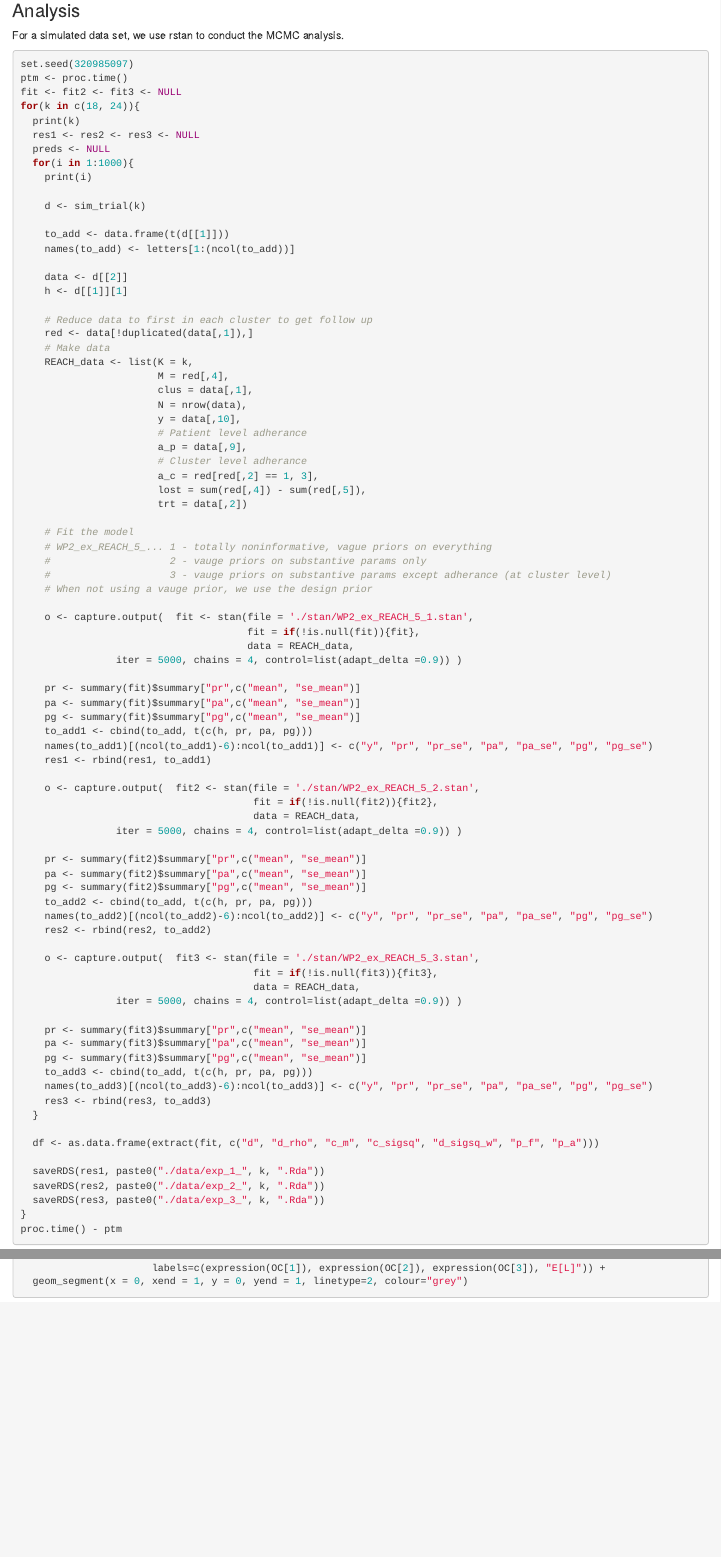
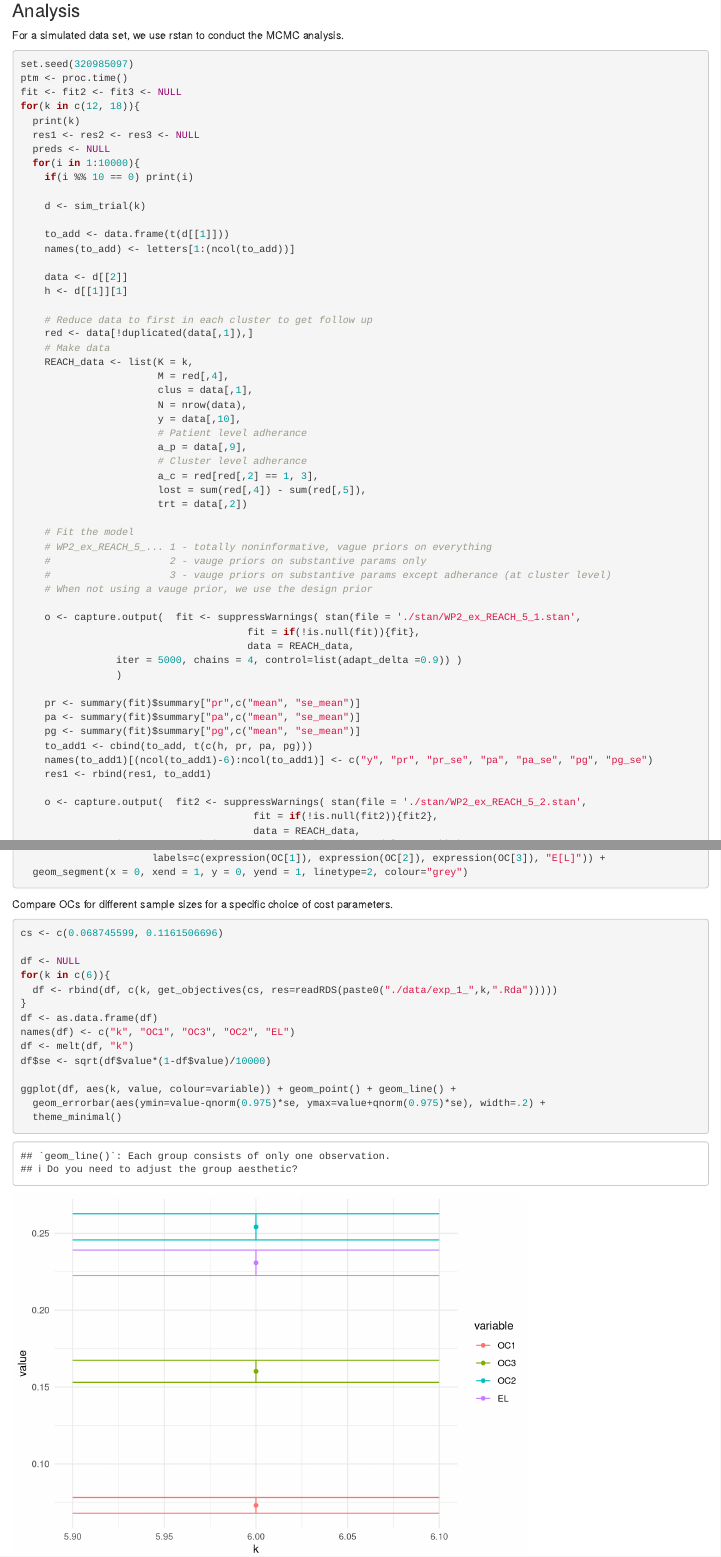
Before and after one commit to DTWilson/Bayesian_pilot, an R Markdown document (Bayesian_pilot.Rmd): the page in a window 1100 px wide, from 15010 px down, and a second part further down, joined at a grey line. Rendered offline with R 4.5, knitr and Pandoc, with nearby package versions; some code elsewhere in the file could not run offline; common packages that the code uses without loading them are loaded.

Commit message:
Generated large M example 2 data

````diff
--- a/Bayesian_pilot.Rmd
+++ b/Bayesian_pilot.Rmd
@@ -605,12 +605,12 @@ For a simulated data set, we use rstan to conduct the MCMC analysis.
 set.seed(320985097)
 ptm <- proc.time()
 fit <- fit2 <- fit3 <- NULL
-for(k in c(18, 24)){
+for(k in c(12, 18)){
   print(k)
   res1 <- res2 <- res3 <- NULL
   preds <- NULL
-  for(i in 1:1000){
-    print(i)
+  for(i in 1:10000){
+    if(i %% 10 == 0) print(i)
 
     d <- sim_trial(k)
 
@@ -641,10 +641,11 @@ for(k in c(18, 24)){
     #                    3 - vauge priors on substantive params except adherance (at cluster level)
     # When not using a vauge prior, we use the design prior
 
-    o <- capture.output(  fit <- stan(file = './stan/WP2_ex_REACH_5_1.stan',
+    o <- capture.output(  fit <- suppressWarnings( stan(file = './stan/WP2_ex_REACH_5_1.stan',
                                       fit = if(!is.null(fit)){fit},
                                       data = REACH_data,
                 iter = 5000, chains = 4, control=list(adapt_delta =0.9)) )
+                )
 
     pr <- summary(fit)$summary["pr",c("mean", "se_mean")]
     pa <- summary(fit)$summary["pa",c("mean", "se_mean")]
@@ -653,10 +654,11 @@ for(k in c(18, 24)){
     names(to_add1)[(ncol(to_add1)-6):ncol(to_add1)] <- c("y", "pr", "pr_se", "pa", "pa_se", "pg", "pg_se")
     res1 <- rbind(res1, to_add1)
 
-    o <- capture.output(  fit2 <- stan(file = './stan/WP2_ex_REACH_5_2.stan',
+    o <- capture.output(  fit2 <- suppressWarnings( stan(file = './stan/WP2_ex_REACH_5_2.stan',
                                        fit = if(!is.null(fit2)){fit2},
                                        data = REACH_data,
                 iter = 5000, chains = 4, control=list(adapt_delta =0.9)) )
+    )
 
     pr <- summary(fit2)$summary["pr",c("mean", "se_mean")]
     pa <- summary(fit2)$summary["pa",c("mean", "se_mean")]
@@ -665,10 +667,11 @@ for(k in c(18, 24)){
     names(to_add2)[(ncol(to_add2)-6):ncol(to_add2)] <- c("y", "pr", "pr_se", "pa", "pa_se", "pg", "pg_se")
     res2 <- rbind(res2, to_add2)
 
-    o <- capture.output(  fit3 <- stan(file = './stan/WP2_ex_REACH_5_3.stan',
+    o <- capture.output(  fit3 <- suppressWarnings( stan(file = './stan/WP2_ex_REACH_5_3.stan',
                                        fit = if(!is.null(fit3)){fit3},
                                        data = REACH_data,
                 iter = 5000, chains = 4, control=list(adapt_delta =0.9)) )
+    )
 
     pr <- summary(fit3)$summary["pr",c("mean", "se_mean")]
     pa <- summary(fit3)$summary["pa",c("mean", "se_mean")]
@@ -920,3 +919,23 @@ ggplot(temp, aes(IN, IA, colour = OC, shape=OC)) + geom_point(alpha=0.6) +
                       labels=c(expression(OC[1]), expression(OC[2]), expression(OC[3]), "E[L]")) +
   geom_segment(x = 0, xend = 1, y = 0, yend = 1, linetype=2, colour="grey")
 ```
+
+
+Compare OCs for different sample sizes for a specific choice of cost parameters.
+
+```{r}
+cs <- c(0.068745599, 0.1161506696)
+
+df <- NULL
+for(k in c(6)){
+  df <- rbind(df, c(k, get_objectives(cs, res=readRDS(paste0("./data/exp_1_",k,".Rda")))))
+}
+df <- as.data.frame(df)
+names(df) <- c("k", "OC1", "OC3", "OC2", "EL")
+df <- melt(df, "k")
+df$se <- sqrt(df$value*(1-df$value)/10000)
+
+ggplot(df, aes(k, value, colour=variable)) + geom_point() + geom_line() +
+  geom_errorbar(aes(ymin=value-qnorm(0.975)*se, ymax=value+qnorm(0.975)*se), width=.2) +
+  theme_minimal()
+```
````
Also changed, not shown: data/exp_1_12.Rda, data/exp_1_18.Rda, data/exp_1_6.Rda, data/exp_2_12.Rda, data/exp_2_18.Rda, data/exp_2_6.Rda, data/exp_3_12.Rda, data/exp_3_18.Rda, data/exp_3_6.Rda, Bayesian_pilot.Rmd (16 more changed lines).
